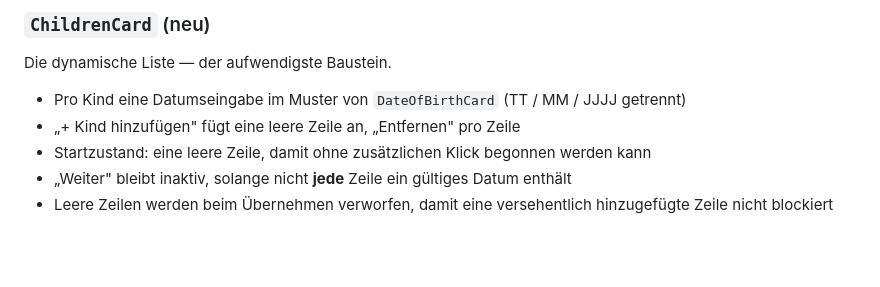
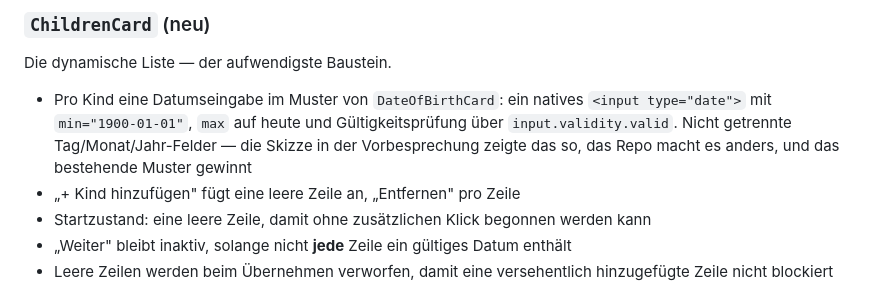
Before and after one commit to technologiestiftung/beyond-forms, a Markdown page: docs/specs/2026-09-09-leistungscheck-teil-b-design.md, the part around the change. GitHub-like rendering; blank space fills up the shorter version.

Commit message:
docs: correct the children date input pattern in the part B design
The design described separate day/month/year fields, following a sketch from the
discussion. DateOfBirthCard actually uses a native input type="date" with
min/max and validity.valid, so ChildrenCard follows that instead.

Co-Authored-By: Claude Opus 5 (1M context) <noreply@anthropic.com>

```diff
--- a/docs/specs/2026-09-09-leistungscheck-teil-b-design.md
+++ b/docs/specs/2026-09-09-leistungscheck-teil-b-design.md
@@ -275,7 +275,10 @@ Fokus-Verhalten, damit die Schirme sich nicht unterscheiden.
 
 Die dynamische Liste — der aufwendigste Baustein.
 
-- Pro Kind eine Datumseingabe im Muster von `DateOfBirthCard` (TT / MM / JJJJ getrennt)
+- Pro Kind eine Datumseingabe im Muster von `DateOfBirthCard`: ein natives
+  `<input type="date">` mit `min="1900-01-01"`, `max` auf heute und Gültigkeitsprüfung über
+  `input.validity.valid`. Nicht getrennte Tag/Monat/Jahr-Felder — die Skizze in der
+  Vorbesprechung zeigte das so, das Repo macht es anders, und das bestehende Muster gewinnt
 - „+ Kind hinzufügen" fügt eine leere Zeile an, „Entfernen" pro Zeile
 - Startzustand: eine leere Zeile, damit ohne zusätzlichen Klick begonnen werden kann
 - „Weiter" bleibt inaktiv, solange nicht **jede** Zeile ein gültiges Datum enthält
```
